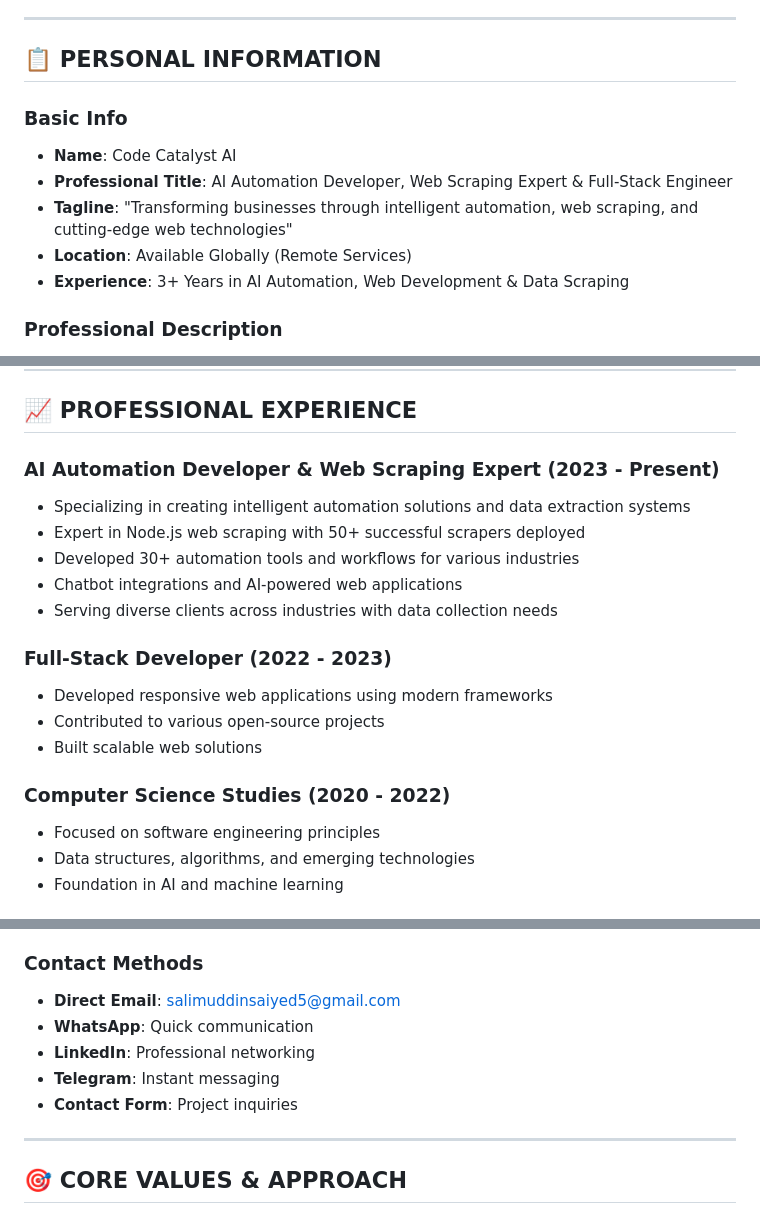
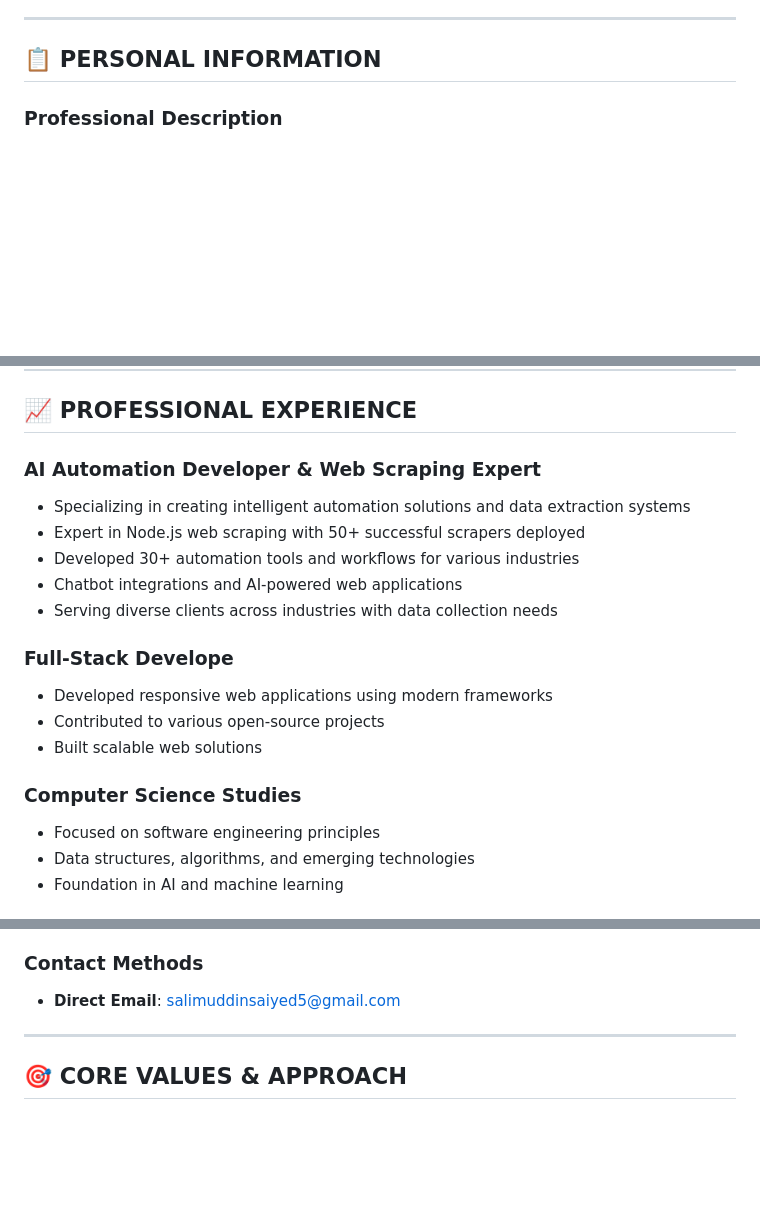
Before and after one commit to salimuddin07/my-portfolio-master, a Markdown page: personalinfo.md, 3 parts joined by grey strips. Rendered like a GitHub page; blank space fills up the shorter version.

```diff
--- a/personalinfo.md
+++ b/personalinfo.md
@@ -23,12 +23,7 @@
 
 ## 📋 **PERSONAL INFORMATION**
 
-### Basic Info
-- **Name**: Code Catalyst AI
-- **Professional Title**: AI Automation Developer, Web Scraping Expert & Full-Stack Engineer
-- **Tagline**: "Transforming businesses through intelligent automation, web scraping, and cutting-edge web technologies"
-- **Location**: Available Globally (Remote Services)
-- **Experience**: 3+ Years in AI Automation, Web Development & Data Scraping
+
 
 ### Professional Description
 "Passionate about creating AI-powered solutions and data extraction systems that revolutionize how businesses operate. Expert in web scraping with Node.js, specializing in building intelligent automated workflows, data collection systems, and modern web applications."
@@ -217,19 +210,19 @@
 
 ## 📈 **PROFESSIONAL EXPERIENCE**
 
-### AI Automation Developer & Web Scraping Expert (2023 - Present)
+### AI Automation Developer & Web Scraping Expert
 - Specializing in creating intelligent automation solutions and data extraction systems
 - Expert in Node.js web scraping with 50+ successful scrapers deployed
 - Developed 30+ automation tools and workflows for various industries
 - Chatbot integrations and AI-powered web applications
 - Serving diverse clients across industries with data collection needs
 
-### Full-Stack Developer (2022 - 2023)
+### Full-Stack Develope
 - Developed responsive web applications using modern frameworks
 - Contributed to various open-source projects
 - Built scalable web solutions
 
-### Computer Science Studies (2020 - 2022)
+### Computer Science Studies
 - Focused on software engineering principles
 - Data structures, algorithms, and emerging technologies
 - Foundation in AI and machine learning
@@ -348,10 +261,6 @@ portfolio/
 
 ### Contact Methods
 - **Direct Email**: salimuddinsaiyed5@gmail.com
-- **WhatsApp**: Quick communication
-- **LinkedIn**: Professional networking
-- **Telegram**: Instant messaging
-- **Contact Form**: Project inquiries
 
 ---
 
```
Also changed, not shown: other parts of personalinfo.md (+3 -85 lines).
